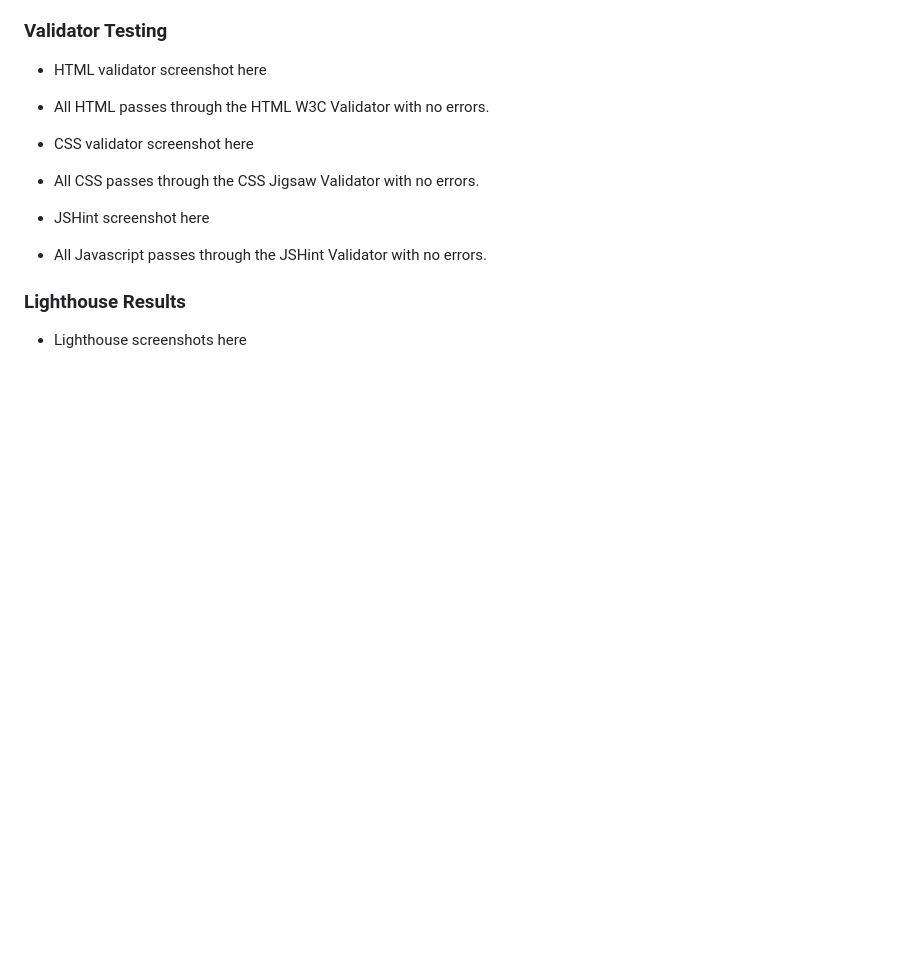
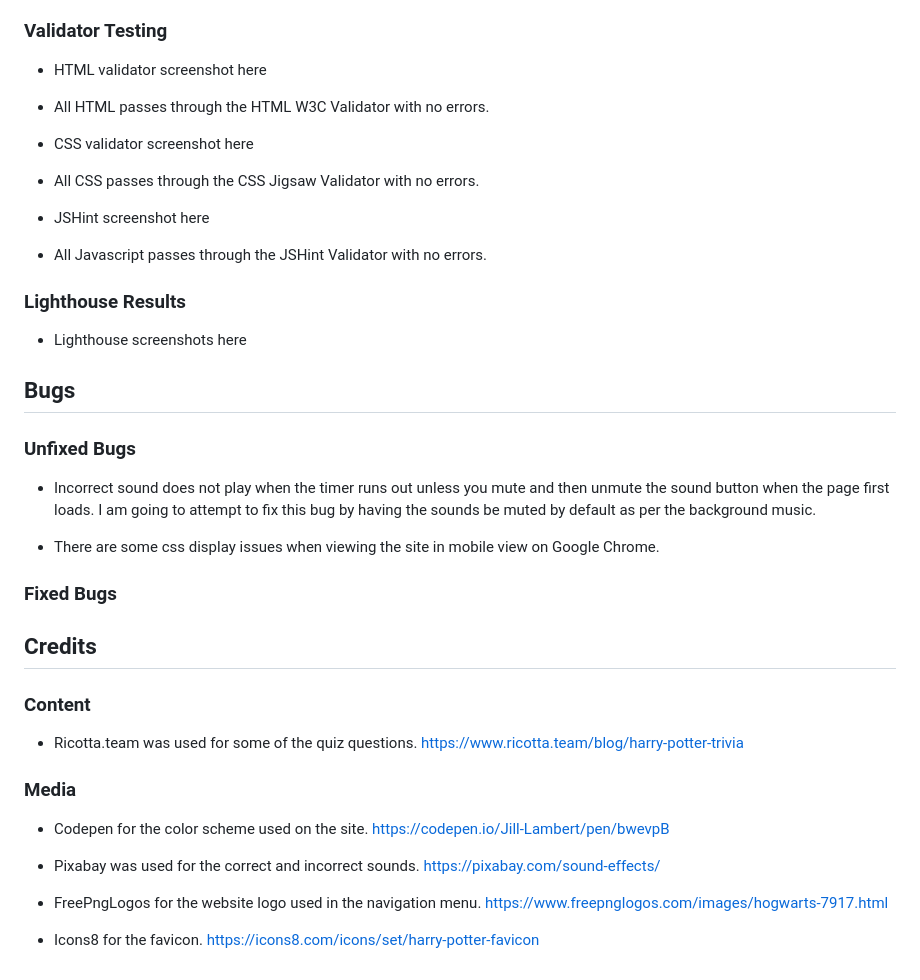
Before and after one commit to DanTaylor28/harry_potter_quiz, a Markdown page: README.md, the part around the change. GitHub-like rendering; blank space fills up the shorter version.

Commit message:
Document bugs and credits in the readme file

```diff
--- a/README.md
+++ b/README.md
@@ -116,3 +116,34 @@ Extensive manual testing has been carried out throughout development by myself a
 ### Lighthouse Results
 
 - Lighthouse screenshots here
+
+## Bugs
+
+### Unfixed Bugs
+
+- Incorrect sound does not play when the timer runs out unless you mute and then unmute the sound button when the page first loads. I am going to attempt to fix this bug by having the sounds be muted by default as per the background music.
+
+- There are some css display issues when viewing the site in mobile view on Google Chrome.
+
+### Fixed Bugs
+
+## Credits
+
+### Content
+
+- Ricotta.team was used for some of the quiz questions.
+https://www.ricotta.team/blog/harry-potter-trivia
+
+### Media
+
+- Codepen for the color scheme used on the site.
+https://codepen.io/Jill-Lambert/pen/bwevpB
+
+- Pixabay was used for the correct and incorrect sounds.
+https://pixabay.com/sound-effects/
+
+- FreePngLogos for the website logo used in the navigation menu.
+https://www.freepnglogos.com/images/hogwarts-7917.html
+
+- Icons8 for the favicon.
+https://icons8.com/icons/set/harry-potter-favicon
```
